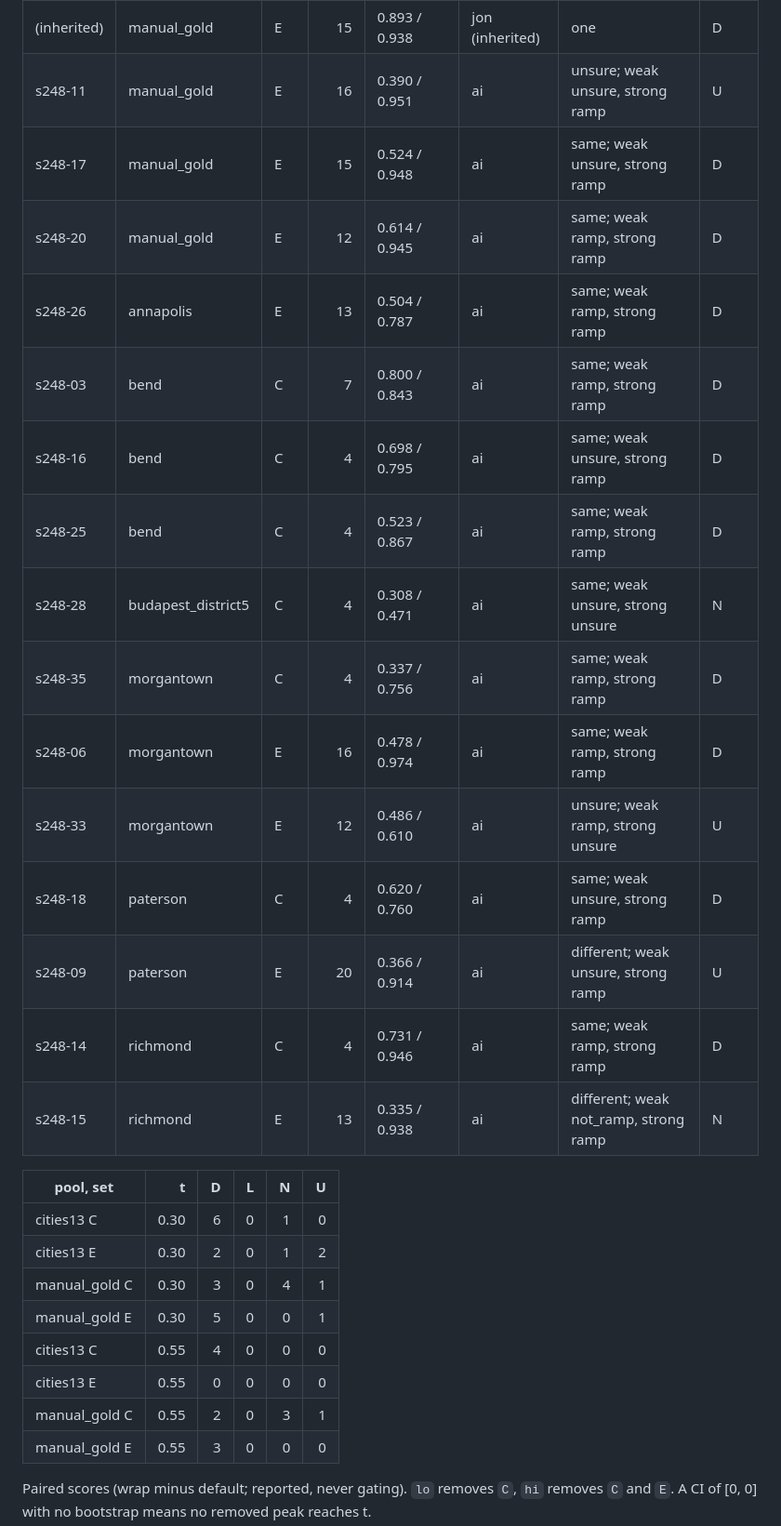
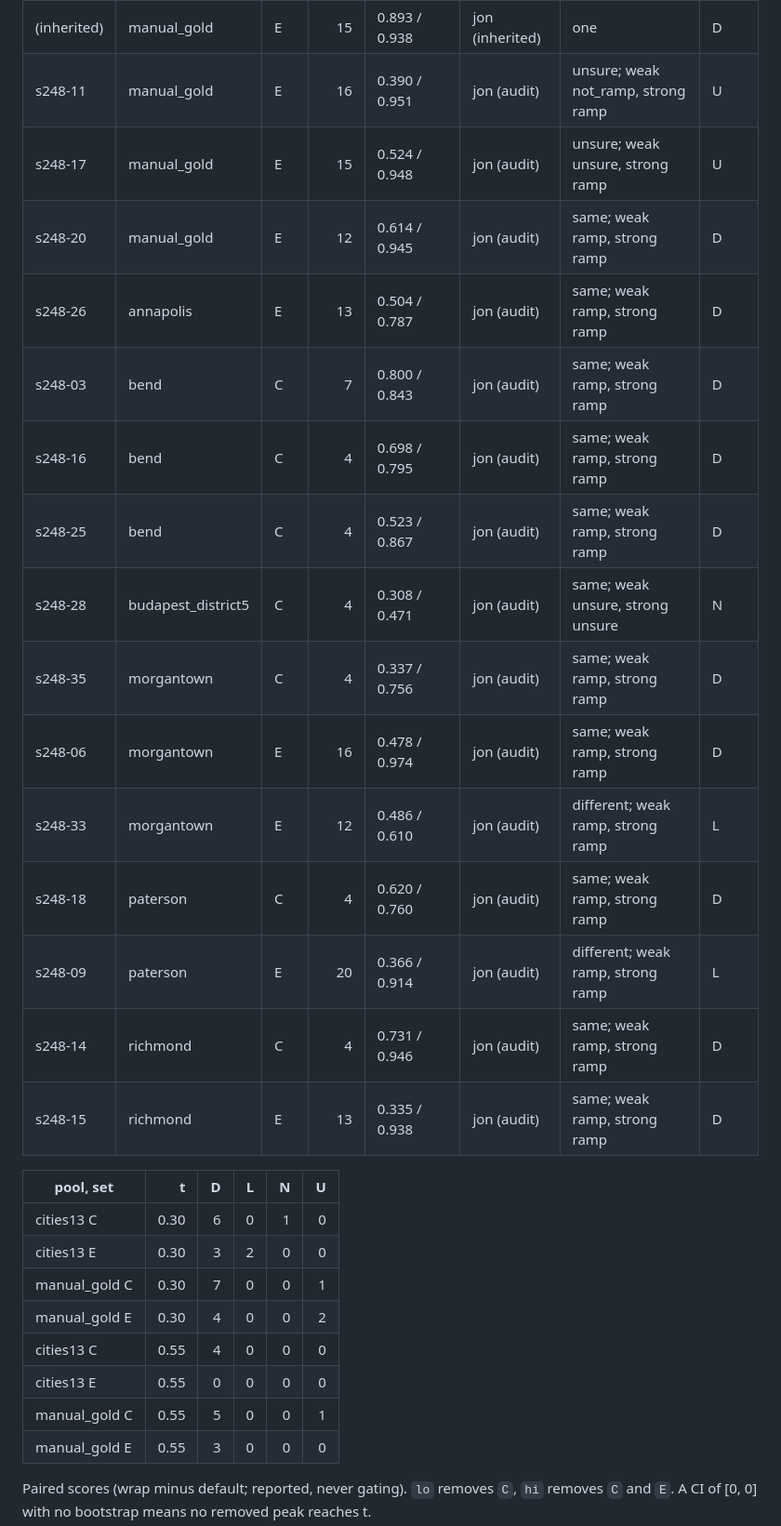
Before and after one commit to ProjectSidewalk/RampNet, a Markdown page: analysis_out/seam_nms_default_248/results.md, the part around one of its changes. Shown at 93% size. Rendered like a GitHub page.

```diff
--- a/analysis_out/seam_nms_default_248/results.md
+++ b/analysis_out/seam_nms_default_248/results.md
@@ -15,31 +15,31 @@ Calibration: AI `different` on 4 / 4 of Jon's `two` pairs, `same` on 9 / 10 `one
 | (inherited) | manual_gold | E | 12 | 0.357 / 0.878 | jon (inherited) | one | D |
 | (inherited) | manual_gold | E | 12 | 0.685 / 0.787 | jon (inherited) | one | D |
 | (inherited) | manual_gold | E | 15 | 0.893 / 0.938 | jon (inherited) | one | D |
-| s248-11 | manual_gold | E | 16 | 0.390 / 0.951 | ai | unsure; weak unsure, strong ramp | U |
-| s248-17 | manual_gold | E | 15 | 0.524 / 0.948 | ai | same; weak unsure, strong ramp | D |
-| s248-20 | manual_gold | E | 12 | 0.614 / 0.945 | ai | same; weak ramp, strong ramp | D |
-| s248-26 | annapolis | E | 13 | 0.504 / 0.787 | ai | same; weak ramp, strong ramp | D |
-| s248-03 | bend | C | 7 | 0.800 / 0.843 | ai | same; weak ramp, strong ramp | D |
-| s248-16 | bend | C | 4 | 0.698 / 0.795 | ai | same; weak unsure, strong ramp | D |
-| s248-25 | bend | C | 4 | 0.523 / 0.867 | ai | same; weak ramp, strong ramp | D |
-| s248-28 | budapest_district5 | C | 4 | 0.308 / 0.471 | ai | same; weak unsure, strong unsure | N |
-| s248-35 | morgantown | C | 4 | 0.337 / 0.756 | ai | same; weak ramp, strong ramp | D |
-| s248-06 | morgantown | E | 16 | 0.478 / 0.974 | ai | same; weak ramp, strong ramp | D |
-| s248-33 | morgantown | E | 12 | 0.486 / 0.610 | ai | unsure; weak ramp, strong unsure | U |
-| s248-18 | paterson | C | 4 | 0.620 / 0.760 | ai | same; weak unsure, strong ramp | D |
-| s248-09 | paterson | E | 20 | 0.366 / 0.914 | ai | different; weak unsure, strong ramp | U |
-| s248-14 | richmond | C | 4 | 0.731 / 0.946 | ai | same; weak ramp, strong ramp | D |
-| s248-15 | richmond | E | 13 | 0.335 / 0.938 | ai | different; weak not_ramp, strong ramp | N |
+| s248-11 | manual_gold | E | 16 | 0.390 / 0.951 | jon (audit) | unsure; weak not_ramp, strong ramp | U |
+| s248-17 | manual_gold | E | 15 | 0.524 / 0.948 | jon (audit) | unsure; weak unsure, strong ramp | U |
+| s248-20 | manual_gold | E | 12 | 0.614 / 0.945 | jon (audit) | same; weak ramp, strong ramp | D |
+| s248-26 | annapolis | E | 13 | 0.504 / 0.787 | jon (audit) | same; weak ramp, strong ramp | D |
+| s248-03 | bend | C | 7 | 0.800 / 0.843 | jon (audit) | same; weak ramp, strong ramp | D |
+| s248-16 | bend | C | 4 | 0.698 / 0.795 | jon (audit) | same; weak ramp, strong ramp | D |
+| s248-25 | bend | C | 4 | 0.523 / 0.867 | jon (audit) | same; weak ramp, strong ramp | D |
+| s248-28 | budapest_district5 | C | 4 | 0.308 / 0.471 | jon (audit) | same; weak unsure, strong unsure | N |
+| s248-35 | morgantown | C | 4 | 0.337 / 0.756 | jon (audit) | same; weak ramp, strong ramp | D |
+| s248-06 | morgantown | E | 16 | 0.478 / 0.974 | jon (audit) | same; weak ramp, strong ramp | D |
+| s248-33 | morgantown | E | 12 | 0.486 / 0.610 | jon (audit) | different; weak ramp, strong ramp | L |
+| s248-18 | paterson | C | 4 | 0.620 / 0.760 | jon (audit) | same; weak ramp, strong ramp | D |
+| s248-09 | paterson | E | 20 | 0.366 / 0.914 | jon (audit) | different; weak ramp, strong ramp | L |
+| s248-14 | richmond | C | 4 | 0.731 / 0.946 | jon (audit) | same; weak ramp, strong ramp | D |
+| s248-15 | richmond | E | 13 | 0.335 / 0.938 | jon (audit) | same; weak ramp, strong ramp | D |
 
 | pool, set | t | D | L | N | U |
 |---|---:|---:|---:|---:|---:|
 | cities13 C | 0.30 | 6 | 0 | 1 | 0 |
-| cities13 E | 0.30 | 2 | 0 | 1 | 2 |
-| manual_gold C | 0.30 | 3 | 0 | 4 | 1 |
-| manual_gold E | 0.30 | 5 | 0 | 0 | 1 |
+| cities13 E | 0.30 | 3 | 2 | 0 | 0 |
+| manual_gold C | 0.30 | 7 | 0 | 0 | 1 |
+| manual_gold E | 0.30 | 4 | 0 | 0 | 2 |
 | cities13 C | 0.55 | 4 | 0 | 0 | 0 |
 | cities13 E | 0.55 | 0 | 0 | 0 | 0 |
-| manual_gold C | 0.55 | 2 | 0 | 3 | 1 |
+| manual_gold C | 0.55 | 5 | 0 | 0 | 1 |
 | manual_gold E | 0.55 | 3 | 0 | 0 | 0 |
 
 Paired scores (wrap minus default; reported, never gating). `lo` removes `C`, `hi` removes `C` and `E`. A CI of [0, 0] with no bootstrap means no removed peak reaches t.
```
Also changed, not shown: other parts of analysis_out/seam_nms_default_248/results.md (+8 -8 lines), docs/README.md (+1 -1 lines), docs/seam_nms_default_248.md (+45 -2 lines), docs/figures/seam_nms_default_248.png, 4 other files.
